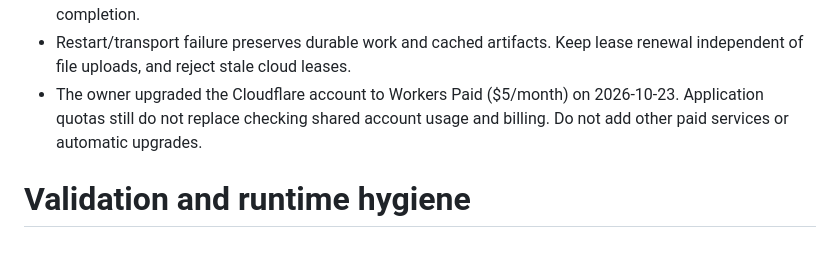
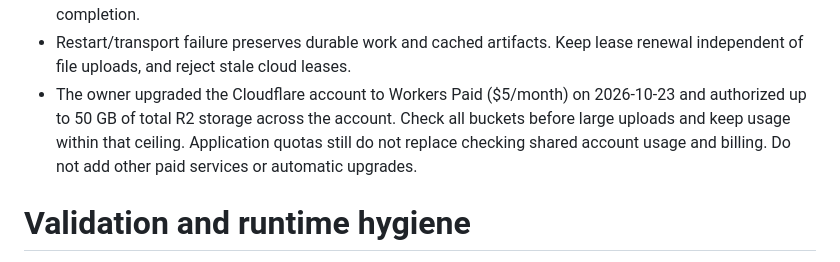
Before and after one commit to perandre/zotero-audio, a Markdown page: AGENTS.md, the part around the change. Drawn GitHub-style.

```diff
--- a/AGENTS.md
+++ b/AGENTS.md
@@ -70,8 +70,10 @@ Unqualified Python filenames above live under `src/zotero_audio/`.
 - Restart/transport failure preserves durable work and cached artifacts. Keep
   lease renewal independent of file uploads, and reject stale cloud leases.
 - The owner upgraded the Cloudflare account to Workers Paid ($5/month) on
-  2026-10-23. Application quotas still do not replace checking shared account
-  usage and billing. Do not add other paid services or automatic upgrades.
+  2026-10-23 and authorized up to 50 GB of total R2 storage across the account.
+  Check all buckets before large uploads and keep usage within that ceiling.
+  Application quotas still do not replace checking shared account usage and
+  billing. Do not add other paid services or automatic upgrades.
 
 # Validation and runtime hygiene
 
```
Also changed, not shown: README.md (+4 -3 lines), cloud/README.md (+1 -1 lines).
